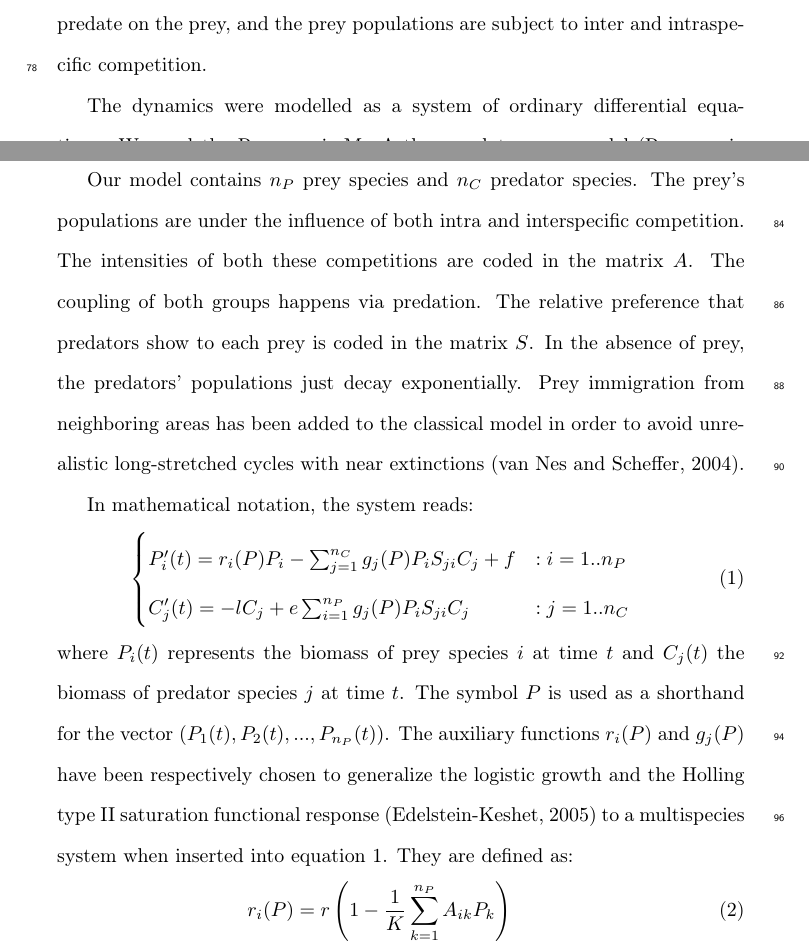
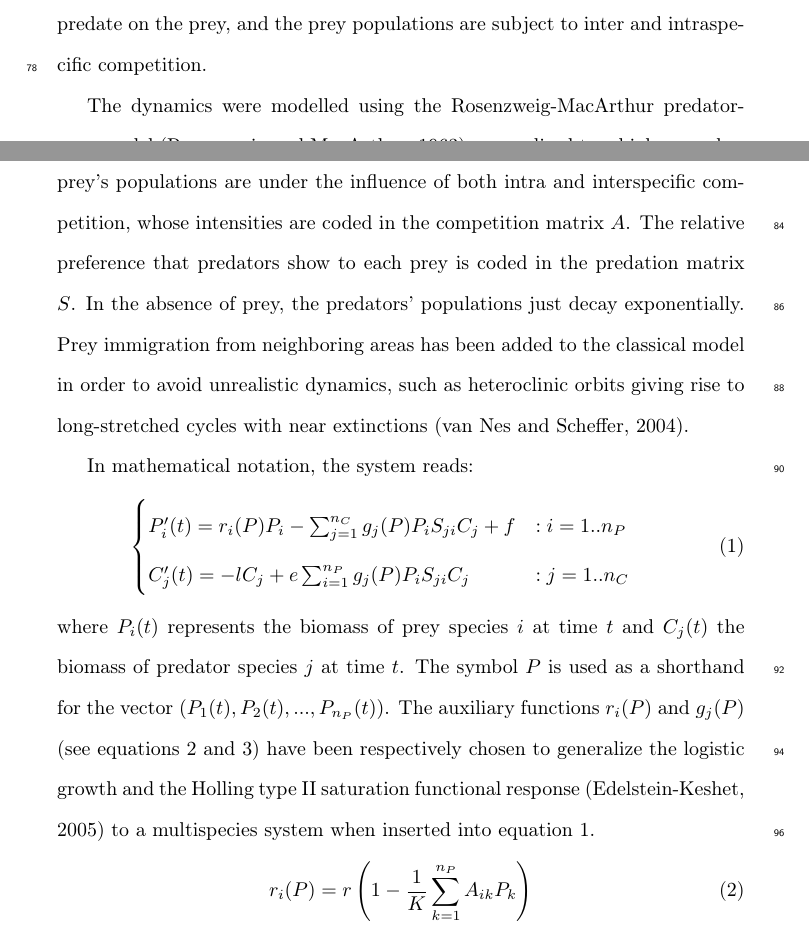
Before and after one commit to PabRod/Chaos-and-neutrality, a LaTeX paper (paper/main.tex, which reads paper/tex/03-methods.tex): two parts of pages 4 and 5 of 28, joined at a grey line, cut so that both start at the same text. Compiled offline with pdfLaTeX.

Commit message:
Some minor changes in Methods

```diff
--- a/paper/tex/03-methods.tex
+++ b/paper/tex/03-methods.tex
@@ -7,9 +7,7 @@
 We focused our attention on food webs with two trophic levels, one of consumers and another of prey (see figure \ref{fig:Network} in the Online Appendix). The consumers predate on the prey, and the prey populations are subject to inter and intraspecific competition.
 
 % Description of the dynamics
-The dynamics were modelled as a system of ordinary differential equations. We used the Rosenzweig-MacArthur predator-prey model \citep{Rosenzweig1963} generalized to a higher number of species (see \citet{Scheffer2004} and section \ref{subsec:GeneralizedModels} in the Online Appendix).
-
-Our model contains $n_P$ prey species and $n_C$ predator species. The prey's populations are under the influence of both intra and interspecific competition. The intensities of both these competitions are coded in the matrix $A$. The coupling of both groups happens via predation. The relative preference that predators show to each prey is coded in the matrix $S$. In the absence of prey, the predators' populations just decay exponentially. Prey immigration from neighboring areas has been added to the classical model in order to avoid unrealistic long-stretched cycles with near extinctions \citep{Scheffer2004}.
+The dynamics were modelled using the Rosenzweig-MacArthur predator-prey model \citep{Rosenzweig1963}, generalized to a higher number of species (see \citet{Scheffer2004} and section \ref{subsec:GeneralizedModels} in the Online Appendix). Our model contains $n_P$ prey species and $n_C$ predator species. The prey's populations are under the influence of both intra and interspecific competition, whose intensities are coded in the competition matrix $A$. The relative preference that predators show to each prey is coded in the predation matrix $S$. In the absence of prey, the predators' populations just decay exponentially. Prey immigration from neighboring areas has been added to the classical model in order to avoid unrealistic dynamics, such as heteroclinic orbits giving rise to long-stretched cycles with near extinctions \citep{Scheffer2004}.
 
 In mathematical notation, the system reads:
 %
@@ -22,14 +20,17 @@ In mathematical notation, the system reads:
 	\end{cases}
 \end{eqnarray}
 %
-where $P_i(t)$ represents the biomass of prey species $i$ at time $t$ and $C_j(t)$ the biomass of predator species $j$ at time $t$. The symbol $P$ is used as a shorthand for the vector $(P_1(t), P_2(t), ..., P_{n_P}(t))$. The auxiliary functions $r_i(P)$ and $g_j(P)$ have been respectively chosen to generalize the logistic growth and the Holling type II saturation functional response \citep{Edelstein-Keshet} to a multispecies system when inserted into equation \ref{eq:SystemUnderStudy}. They are defined as:
+where $P_i(t)$ represents the biomass of prey species $i$ at time $t$ and $C_j(t)$ the biomass of predator species $j$ at time $t$. The symbol $P$ is used as a shorthand for the vector $(P_1(t), P_2(t), ..., P_{n_P}(t))$. The auxiliary functions $r_i(P)$ and $g_j(P)$ (see equations \ref{eq:LogisticGenerator} and \ref{eq:HollingGenerator}) have been respectively chosen to generalize the logistic growth and the Holling type II saturation functional response \citep{Edelstein-Keshet} to a multispecies system when inserted into equation \ref{eq:SystemUnderStudy}.
 %
-\begin{eqnarray}
+\begin{equation}
+\label{eq:LogisticGenerator}
+	r_i(P) = r \left( 1 - \frac{1}{K} \sum_{k=1}^{n_P} A_{ik} P_k \right)
+\end{equation}
+%
+\begin{equation}
 \label{eq:HollingGenerator}
-	r_i(P) = r \left( 1 - \frac{1}{K} \sum_{k=1}^{n_P} A_{ik} P_k \right)
-	\\
 	g_j(P) = \frac{g}{\sum_{i=1}^{n_P} S_{ji} P_i + H}
-\end{eqnarray}
+\end{equation}
 %
 For details about the parameters used, please refer to subsection \ref{subsec:Parameterization}. For a detailed derivation of equation \ref{eq:SystemUnderStudy}, see section \ref{subsec:GeneralizedModels} in the Online Appendix.
 
```
Also changed, not shown: paper/tex/02-background.tex (+1 -1 lines).
